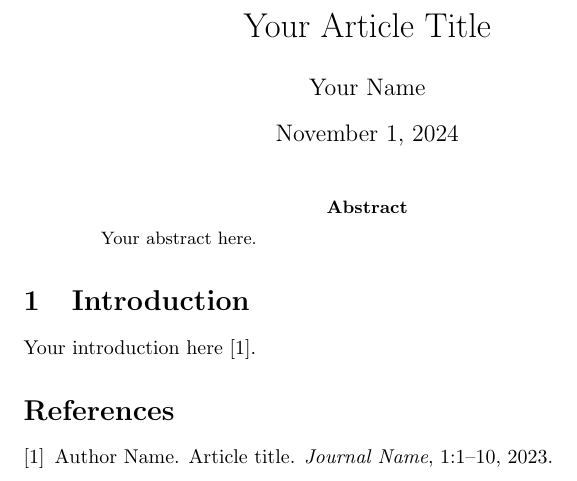
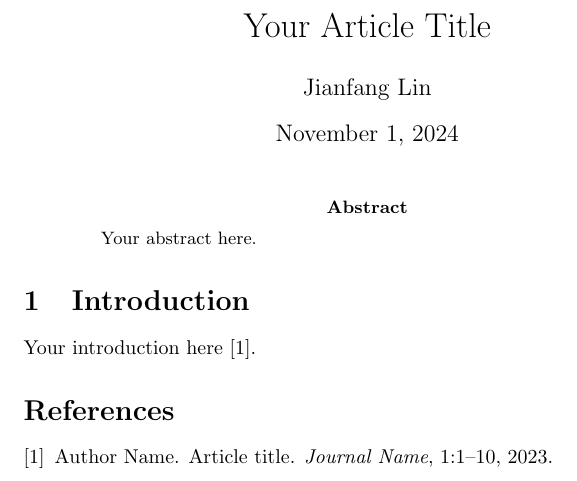
Before and after one commit to JianfangLin/latex-article-template, a LaTeX paper (main.tex): part of the page, cut so that both start at the same text. Compiled offline with pdfLaTeX.

Commit message:
Add my name to the article

```diff
--- a/main.tex
+++ b/main.tex
@@ -3,7 +3,7 @@
 \usepackage{cite}
 
 \title{Your Article Title}
-\author{Your Name}
+\author{Jianfang Lin}
 \date{\today}
 
 \begin{document}
```
